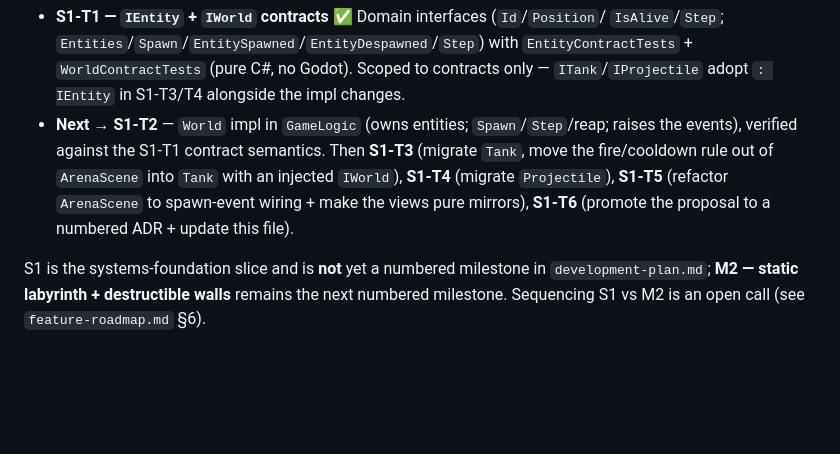
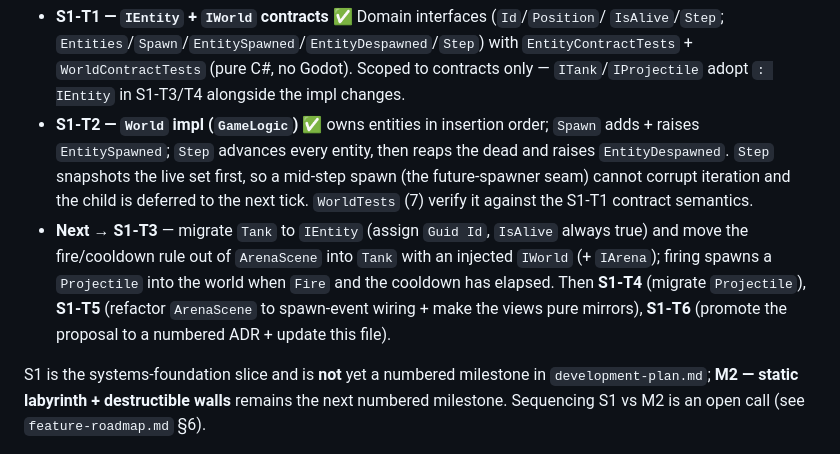
Before and after one commit to Vodkadav/TankGame, a Markdown page: PROGRESS.md, the part around the change. Drawn GitHub-style; blank space fills up the shorter version.

Commit message:
@ (#35)
docs: PROGRESS — S1-T2 (World impl) complete, next is S1-T3


@

Co-authored-by: Daniel Machado <au280502@uni.au.dk>
Co-authored-by: Claude Opus 4.8 (1M context) <noreply@anthropic.com>

```diff
--- a/PROGRESS.md
+++ b/PROGRESS.md
@@ -82,12 +82,17 @@ of the views** (they call `model.Step` today).
   `IsAlive`/`Step`; `Entities`/`Spawn`/`EntitySpawned`/`EntityDespawned`/`Step`) with
   `EntityContractTests` + `WorldContractTests` (pure C#, no Godot). Scoped to contracts
   only — `ITank`/`IProjectile` adopt `: IEntity` in S1-T3/T4 alongside the impl changes.
-- **Next → S1-T2** — `World` impl in `GameLogic` (owns entities; `Spawn`/`Step`/reap;
-  raises the events), verified against the S1-T1 contract semantics. Then **S1-T3**
-  (migrate `Tank`, move the fire/cooldown rule out of `ArenaScene` into `Tank` with an
-  injected `IWorld`), **S1-T4** (migrate `Projectile`), **S1-T5** (refactor `ArenaScene`
-  to spawn-event wiring + make the views pure mirrors), **S1-T6** (promote the proposal to
-  a numbered ADR + update this file).
+- **S1-T2 — `World` impl (`GameLogic`)** ✅ owns entities in insertion order; `Spawn`
+  adds + raises `EntitySpawned`; `Step` advances every entity, then reaps the dead and
+  raises `EntityDespawned`. `Step` snapshots the live set first, so a mid-step spawn (the
+  future-spawner seam) cannot corrupt iteration and the child is deferred to the next tick.
+  `WorldTests` (7) verify it against the S1-T1 contract semantics.
+- **Next → S1-T3** — migrate `Tank` to `IEntity` (assign `Guid Id`, `IsAlive` always true)
+  and move the fire/cooldown rule out of `ArenaScene` into `Tank` with an injected
+  `IWorld` (+ `IArena`); firing spawns a `Projectile` into the world when `Fire` and the
+  cooldown has elapsed. Then **S1-T4** (migrate `Projectile`), **S1-T5** (refactor
+  `ArenaScene` to spawn-event wiring + make the views pure mirrors), **S1-T6** (promote
+  the proposal to a numbered ADR + update this file).
 
 S1 is the systems-foundation slice and is **not** yet a numbered milestone in
 `development-plan.md`; **M2 — static labyrinth + destructible walls** remains the next
```
